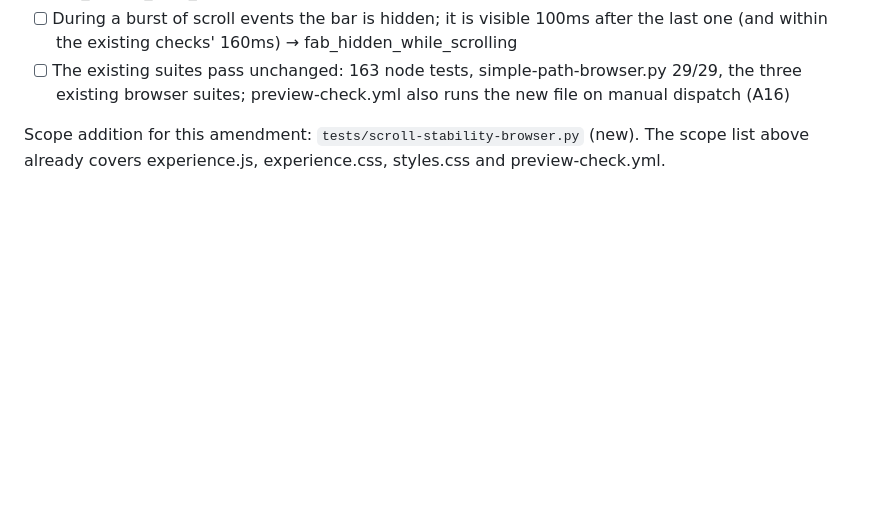
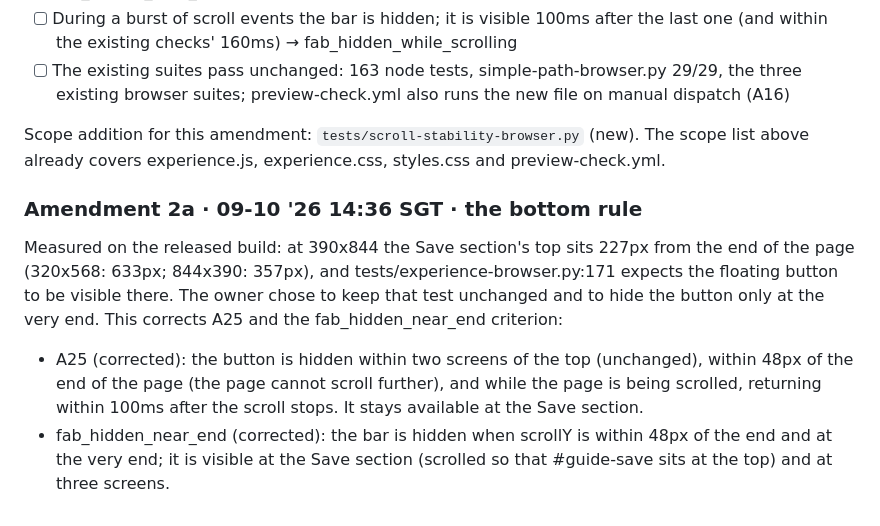
Before and after one commit to ang-kl/prayer, a Markdown page: doc/Feature/2026-10-09-pray-ui-redesign.md, the part around the change. Drawn GitHub-style; blank space fills up the shorter version.

Commit message:
docs: Amendment 2a, the floating button hides only at the very end
Owner's choice at 14:36 SGT after the Save section measured 227px from the end; keeps tests/experience-browser.py:171 unchanged.

Co-Authored-By: Claude Fable 5.1 <noreply@anthropic.com>
Claude-Session: https://claude.ai/code/session_01UurbLfTpL7FFJ9aDDiJPPe

```diff
--- a/doc/Feature/2026-10-09-pray-ui-redesign.md
+++ b/doc/Feature/2026-10-09-pray-ui-redesign.md
@@ -193,3 +193,8 @@ Acceptance criteria added:
 - [ ] The existing suites pass unchanged: 163 node tests, simple-path-browser.py 29/29, the three existing browser suites; preview-check.yml also runs the new file on manual dispatch (A16)
 
 Scope addition for this amendment: `tests/scroll-stability-browser.py` (new). The scope list above already covers experience.js, experience.css, styles.css and preview-check.yml.
+
+### Amendment 2a · 09-10 '26 14:36 SGT · the bottom rule
+Measured on the released build: at 390x844 the Save section's top sits 227px from the end of the page (320x568: 633px; 844x390: 357px), and tests/experience-browser.py:171 expects the floating button to be visible there. The owner chose to keep that test unchanged and to hide the button only at the very end. This corrects A25 and the fab_hidden_near_end criterion:
+- A25 (corrected): the button is hidden within two screens of the top (unchanged), within 48px of the end of the page (the page cannot scroll further), and while the page is being scrolled, returning within 100ms after the scroll stops. It stays available at the Save section.
+- fab_hidden_near_end (corrected): the bar is hidden when scrollY is within 48px of the end and at the very end; it is visible at the Save section (scrolled so that #guide-save sits at the top) and at three screens.
```
